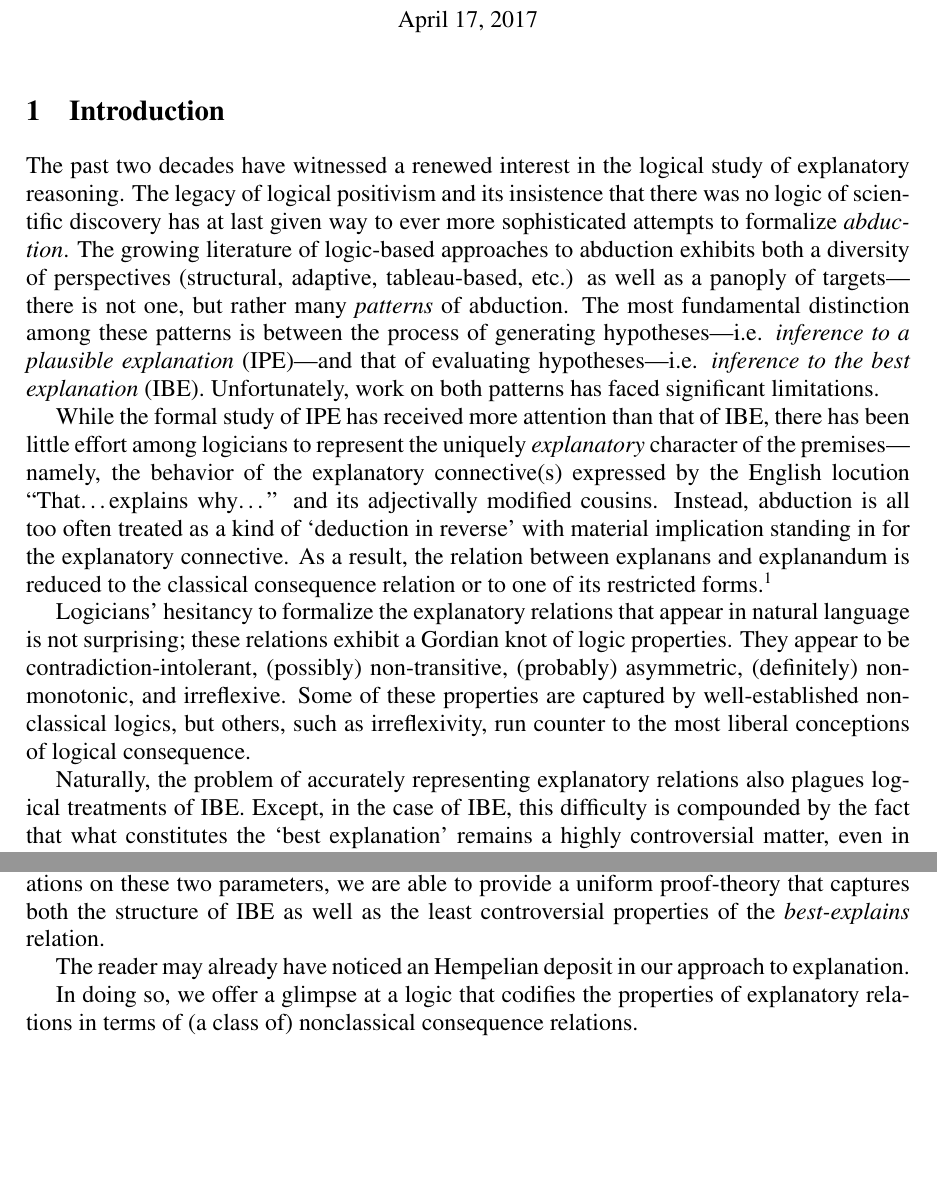
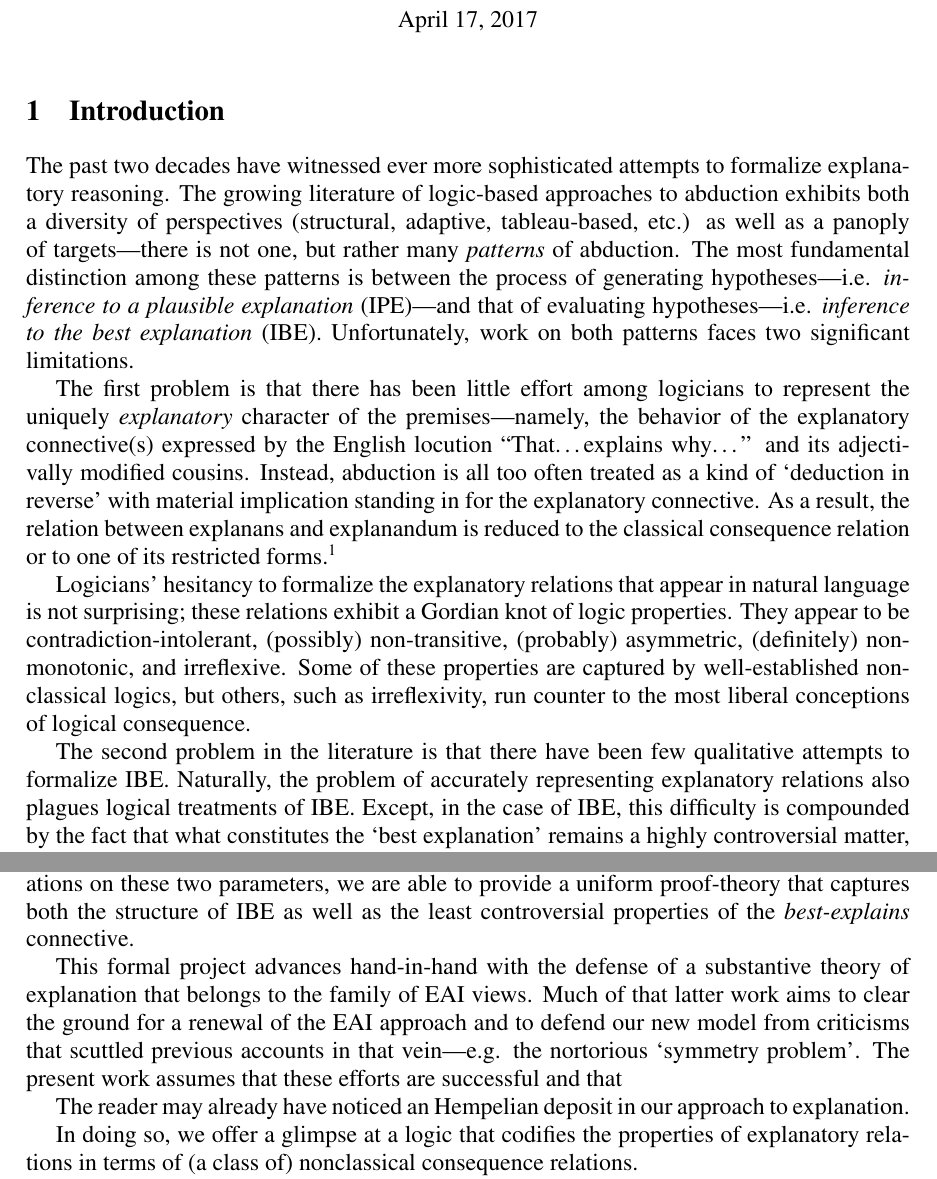
Before and after one commit to jmillson/KMR_Explanation_Inference, a LaTeX document (LogicPaper.tex): two parts of pages 1 and 2 of 24 before the commit and two parts of pages 1 and 2 of 25 after it, joined at a grey line, cut so that both start at the same text, the shorter picture padded with empty space. Compiled offline with pdfLaTeX.

Commit message:
Intro-work

```diff
--- a/LogicPaper.tex
+++ b/LogicPaper.tex
@@ -99,21 +99,23 @@
 
 \section{Introduction}
 
- The past two decades have witnessed a renewed interest in the logical study of explanatory reasoning. The legacy of logical positivism and its insistence that there was no logic of scientific discovery has at last  given way to ever more sophisticated attempts to formalize  \textit{abduction}. The growing literature of logic-based approaches to abduction exhibits both a diversity of perspectives (structural, adaptive, tableau-based, etc.) as well as a panoply of targets---there is not one, but rather many \textit{patterns} of abduction. The most fundamental distinction among these patterns is between the process of generating hypotheses---i.e. \textit{inference to a plausible explanation} (IPE)---and that of evaluating hypotheses---i.e. \textit{inference to the best explanation} (IBE). Unfortunately, work on both patterns has faced significant limitations.
+ The past two decades have witnessed ever more sophisticated attempts to formalize explanatory reasoning. The growing literature of logic-based approaches to abduction exhibits both a diversity of perspectives (structural, adaptive, tableau-based, etc.) as well as a panoply of targets---there is not one, but rather many \textit{patterns} of abduction. The most fundamental distinction among these patterns is between the process of generating hypotheses---i.e. \textit{inference to a plausible explanation} (IPE)---and that of evaluating hypotheses---i.e. \textit{inference to the best explanation} (IBE). Unfortunately, work on both patterns faces two significant limitations.
 
- While the formal study of IPE has received more attention than that of IBE,  there has been little effort among logicians to represent the uniquely \textit{explanatory} character of the premises---namely, the behavior of the explanatory connective(s) expressed by the English locution ``That\ldots explains why\ldots'' and its adjectivally modified cousins. Instead, abduction is all too often treated as a kind of `deduction in reverse' with material implication standing in for the explanatory connective. As a result, the relation between explanans and explanandum is reduced to the classical consequence relation or to one of its restricted forms.\fnmark{ConditionalAbduct}
+ The first problem is that there has been little effort among logicians to represent the uniquely \textit{explanatory} character of the premises---namely, the behavior of the explanatory connective(s) expressed by the English locution ``That\ldots explains why\ldots'' and its adjectivally modified cousins. Instead, abduction is all too often treated as a kind of `deduction in reverse' with material implication standing in for the explanatory connective. As a result, the relation between explanans and explanandum is reduced to the classical consequence relation or to one of its restricted forms.\fnmark{ConditionalAbduct}
 
   \fntext{ConditionalAbduct}{A notable exception to this trend is the work of adaptive logicians.  In what is perhaps the most successful attempt to do justice to the explanatory character of abductive premises, Mathieu Beirlaen and Atocha Aliseda employ an operator from a an ultra-weak conditional logic. The conditional they use, that of Brian Chellas’s \textbf{CR}, blocks the validity of \textit{idempotence}, \textit{ex falso quod libet}, \textit{strengthening the antecedent}, \textit{modus ponens}, \textit{contraposition}, and \textit{hypothetical syllogism}---to name just a few.  The result is an adaptive logic for (plain) abduction that operates on conditionals that behave in many ways like explanatory expressions do in English. There is, however, no introduction rule for their explanatory conditional---i.e. there is no sense in which one might reason \textit{to} an explanatory proposition.}
 
   Logicians' hesitancy to formalize the explanatory relations that appear in natural language is not surprising; these relations exhibit a Gordian knot of logic properties. They appear to be contradiction-intolerant, (possibly) non-transitive, (probably) asymmetric, (definitely) non-monotonic, and irreflexive. Some of these properties are captured by well-established nonclassical logics, but others, such as irreflexivity,  run counter to the most liberal conceptions of logical consequence.
 
- Naturally, the problem of accurately representing explanatory relations also plagues logical treatments of IBE. Except, in the case of IBE, this difficulty is compounded by the fact that what constitutes the `best explanation' remains a highly controversial matter, even in those fields of philosophy of science where this question receives the most  attention.  Furthermore, many philosophers of science believe that our best explanations are determined, in part, by contextual considerations.  Consequently, the formalization of IBE will need to reserve a parameter for extra-logical criteria. There have been some attempts to meet this challenge by incorporating structured preference rankings, but such an approach treats that the evaluation of explanantia as a given rather than as a product of reasoning. At the very least, the apparent context-sensitivity of best explanations presents yet another obstacle to the logical study of IBE.
+ The second problem in the literature is that there have been few qualitative attempts to formalize IBE. Naturally, the problem of accurately representing explanatory relations also plagues logical treatments of IBE. Except, in the case of IBE, this difficulty is compounded by the fact that what constitutes the `best explanation' remains a highly controversial matter, even in those fields of philosophy of science where this question receives the most  attention.  Furthermore, many philosophers of science believe that our best explanations are determined, in part, by contextual considerations.  Consequently, the formalization of IBE will need to reserve a parameter for extra-logical criteria. There have been some attempts to meet this challenge by incorporating structured preference rankings, but such an approach treats that the evaluation of explanantia as a given rather than as a product of reasoning. At the very least, the apparent context-sensitivity of best explanations presents yet another obstacle to the logical study of IBE.
 
  There are several reasons to persevere in the face of these challenges. First, abandoning the logical study of IBE effectively cedes that task to quantitative approaches while depriving qualitative logicians of a potentially fruitful opportunity to develop their frameworks. Second, by ignoring the peculiarities of explanatory relations, logic-based approaches to abduction relinquish an important point of contact with philosophers of science---lost are those insights that only the construction and manipulation of logical systems can yield. Finally, this abdication severs the link between logical accounts of abduction and the tradition, begun by Carl Hempel, of treating explanations as a species of arguments---a view that we can call Explanation-as-Inference (EAI). Over the decades, Hempel's Deductive-nomological model of explanation has been the subject of withering critiques; but it ought to be remembered that Hempel developed his model before the interest in nonclassical logics became widespread. What would the Hempelian approach look like were it to be cultivated in the rich soil of today's nonmonontonic, substructural, or paraconsistent logics? So long as logicians shy away from explanatory relations, we will never know.
 
 This paper attempts to treat these two problems confronting the logic of abduction: the perspicuous representation of explanatory relations and the qualitative formalization of IBE. The key to tackling both is the idea that explanatory relations should not be treated as primitives. Proponents of IBE in philosophy of science (a.k.a explanationists) have long held that a prior grip on explanation can underwrite good inductive inference. On our view, this  gets things fundamentally backwards: \textit{contra} explanationism, inquirers first engage in inductive inference, and only late in the game do they baptize some of these inferences as explanations.
 
-Our proposal is to treat the explanatory connective in IBE as an object-language expression for what, in the meta-language, is a rule of defeasible inference. In other words, the \textit{best-explains} operator codifies a certain relation of defeasible derivability just as material implication codifies the relation of classical derivability.  Rather than appeal a pre-established preference ranking, we use a model of defeasible inference that has two parameters for extra-logical information: one for the set of situations in which an inference would fail and another for information on the actual situation in which the inference is made. By formalizing operations on these two parameters, we are able to provide a uniform proof-theory that captures both the structure of IBE as well as the least controversial properties of the \textit{best-explains} relation.
+Our proposal is to treat the explanatory connective in IBE as an object-language expression for what, in the meta-language, is a rule of defeasible inference. In other words, the \textit{best-explains} operator codifies a certain relation of defeasible derivability just as material implication codifies the relation of classical derivability.  Rather than appeal a pre-established preference ranking, we use a model of defeasible inference that has two parameters for extra-logical information: one for the set of situations in which an inference would fail and another for information on the actual situation in which the inference is made. By formalizing operations on these two parameters, we are able to provide a uniform proof-theory that captures both the structure of IBE as well as the least controversial properties of the \textit{best-explains} connective.
+
+This formal project advances hand-in-hand with the defense of a substantive theory of explanation that belongs to the family of EAI views. Much of that latter work aims to clear the ground for a renewal of the EAI approach and to defend our new model from criticisms that scuttled previous accounts in that vein---e.g. the nortorious `symmetry problem'. The present work assumes that these efforts are successful and that
 
 The reader may already have noticed an Hempelian deposit in our approach to explanation.
 
```
Also changed, not shown: LogicPaper.pdf.
